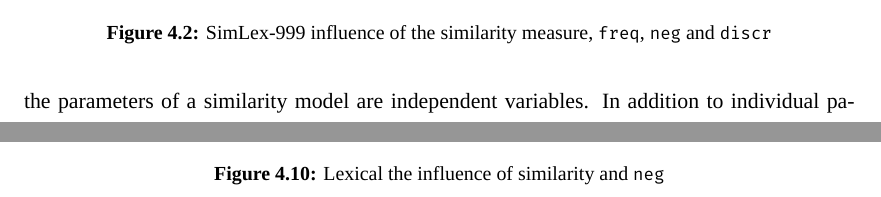
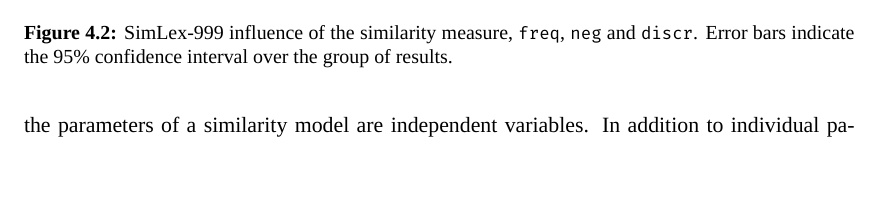
Before and after one commit to dimazest/thesis, a LaTeX thesis (thesis.tex, which reads figures/SimLex999-similarity.tex): two parts of pages 51 and 59 of 127 before the commit and part of page 51 of 127 after it, the two joined at a grey line, cut so that both start at the same text, the shorter picture padded with empty space. Compiled offline with XeLaTeX; a missing font is replaced by an installed copy or a similar font.

Commit message:
Error bars

```diff
--- a/figures/SimLex999-similarity.tex
+++ b/figures/SimLex999-similarity.tex
@@ -34,5 +34,5 @@
   \label{fig:SimLex999-discr}
   \end{subfigure}
 
-  \caption{SimLex-999 influence of the similarity measure, \texttt{freq}, \texttt{neg} and \texttt{discr}}
+  \caption[SimLex-999 influence of the similarity measure, \texttt{freq}, \texttt{neg} and \texttt{discr}]{SimLex-999 influence of the similarity measure, \texttt{freq}, \texttt{neg} and \texttt{discr}. Error bars indicate the 95\% confidence interval over the group of results.}
 \end{figure}
```
